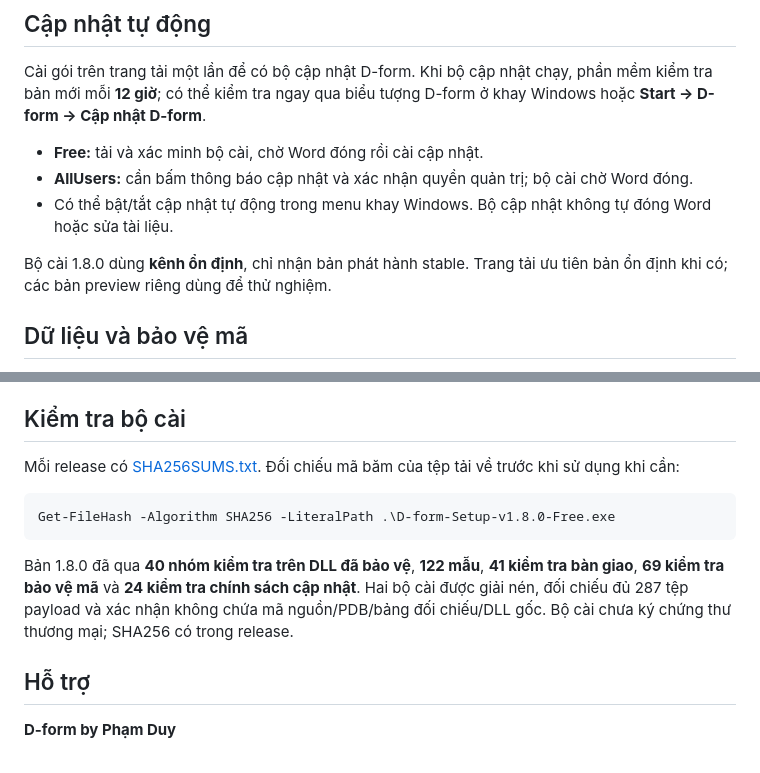
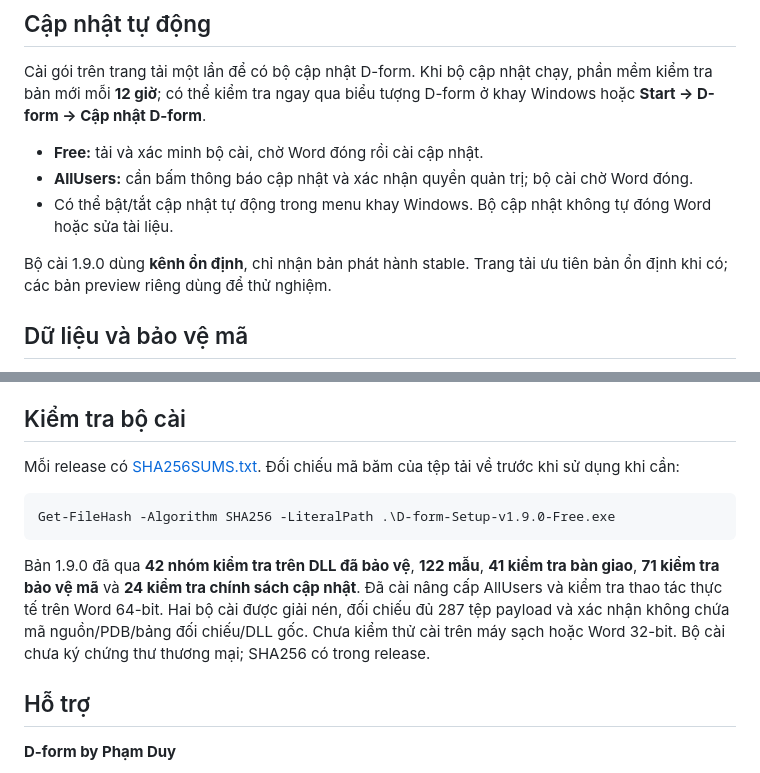
Before and after one commit to TroniePh/d-form-releases, a Markdown page: README.md, 2 parts joined by grey strips. GitHub-like rendering.

````diff
--- a/README.md
+++ b/README.md
@@ -63,7 +67,7 @@ Cài gói trên trang tải một lần để có bộ cập nhật D-form. Khi
 - **AllUsers:** cần bấm thông báo cập nhật và xác nhận quyền quản trị; bộ cài chờ Word đóng.
 - Có thể bật/tắt cập nhật tự động trong menu khay Windows. Bộ cập nhật không tự đóng Word hoặc sửa tài liệu.
 
-Bộ cài 1.8.0 dùng **kênh ổn định**, chỉ nhận bản phát hành stable. Trang tải ưu tiên bản ổn định khi có; các bản preview riêng dùng để thử nghiệm.
+Bộ cài 1.9.0 dùng **kênh ổn định**, chỉ nhận bản phát hành stable. Trang tải ưu tiên bản ổn định khi có; các bản preview riêng dùng để thử nghiệm.
 
 ## Dữ liệu và bảo vệ mã
 
@@ -79,9 +83,9 @@ Mỗi release có [SHA256SUMS.txt](https://github.com/TroniePh/d-form-releases/r
 
 ```powershell
-Get-FileHash -Algorithm SHA256 -LiteralPath .\D-form-Setup-v1.8.0-Free.exe
+Get-FileHash -Algorithm SHA256 -LiteralPath .\D-form-Setup-v1.9.0-Free.exe
 ```
 
-Bản 1.8.0 đã qua **40 nhóm kiểm tra trên DLL đã bảo vệ**, **122 mẫu**, **41 kiểm tra bàn giao**, **69 kiểm tra bảo vệ mã** và **24 kiểm tra chính sách cập nhật**. Hai bộ cài được giải nén, đối chiếu đủ 287 tệp payload và xác nhận không chứa mã nguồn/PDB/bảng đối chiếu/DLL gốc. Bộ cài chưa ký chứng thư thương mại; SHA256 có trong release.
+Bản 1.9.0 đã qua **42 nhóm kiểm tra trên DLL đã bảo vệ**, **122 mẫu**, **41 kiểm tra bàn giao**, **71 kiểm tra bảo vệ mã** và **24 kiểm tra chính sách cập nhật**. Đã cài nâng cấp AllUsers và kiểm tra thao tác thực tế trên Word 64-bit. Hai bộ cài được giải nén, đối chiếu đủ 287 tệp payload và xác nhận không chứa mã nguồn/PDB/bảng đối chiếu/DLL gốc. Chưa kiểm thử cài trên máy sạch hoặc Word 32-bit. Bộ cài chưa ký chứng thư thương mại; SHA256 có trong release.
 
 ## Hỗ trợ
 
````
Also changed, not shown: other parts of README.md (+12 -8 lines), docs/assets/library.png, docs/assets/preview.png, docs/assets/workspace.png.
